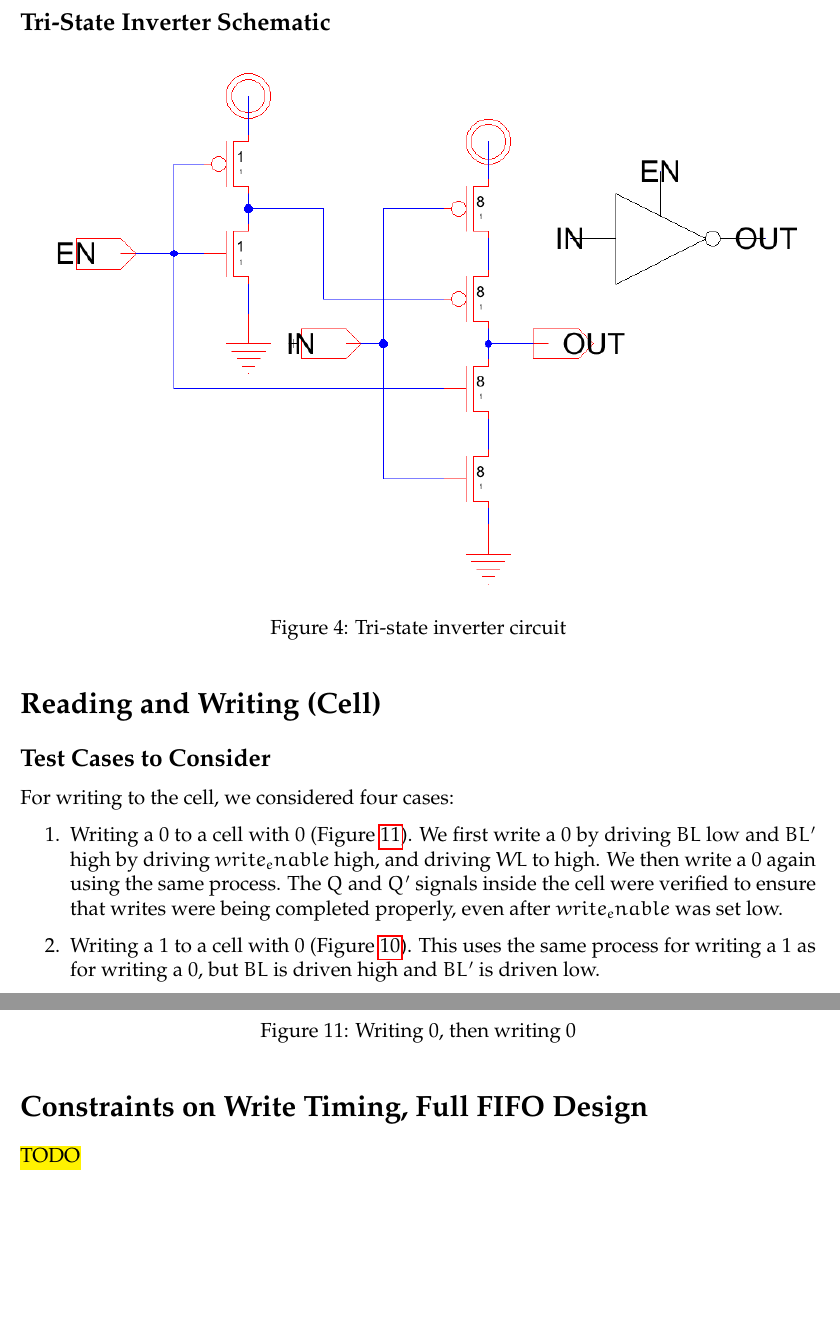
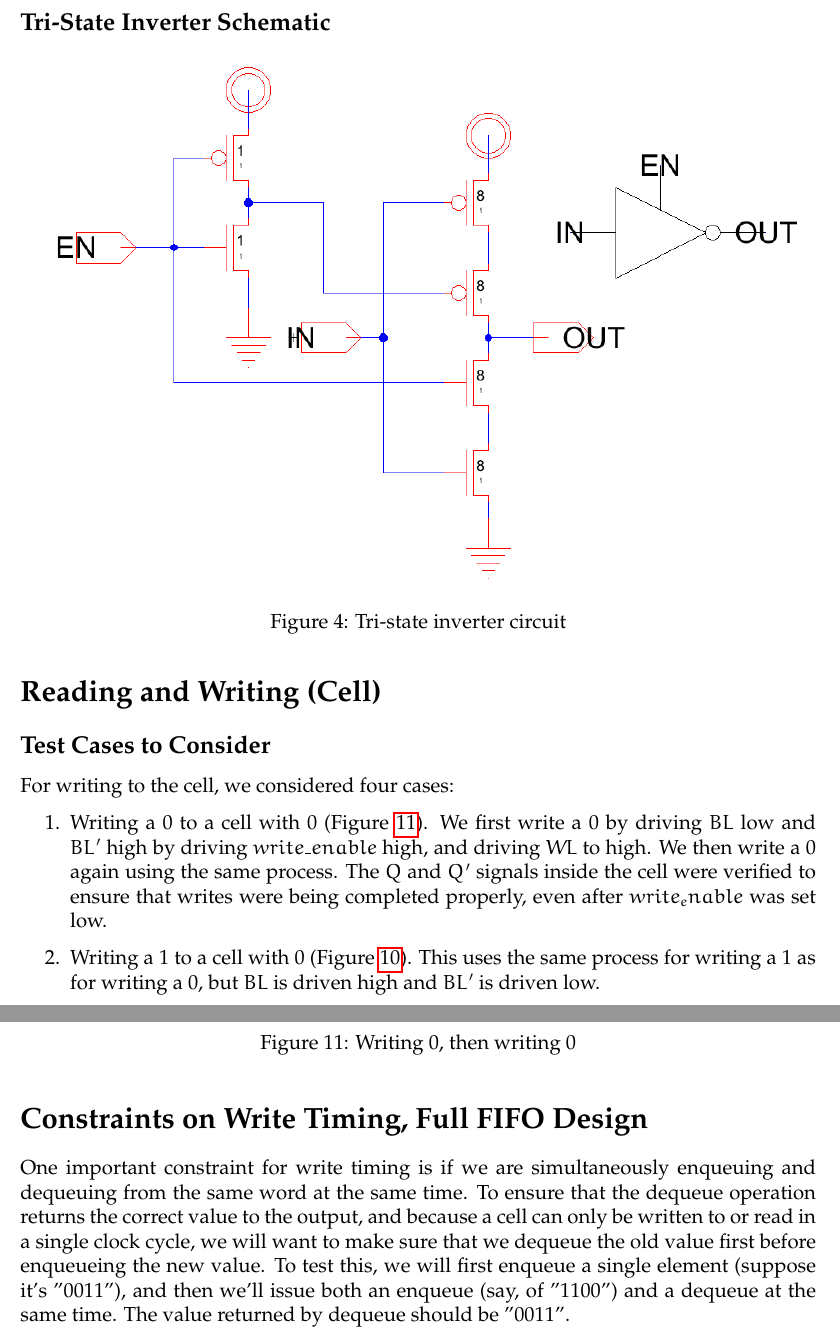
Before and after one commit to MauKMu/ese370-proj2, a LaTeX document (Milestone/ESE370_Proj2_Milestone.tex): two parts of pages 5 and 11 of 11, joined at a grey line, cut so that both start at the same text, the shorter picture padded with empty space. Compiled offline with pdfLaTeX.

Commit message:
FIFO first timing constraint

```diff
--- a/Milestone/ESE370_Proj2_Milestone.tex
+++ b/Milestone/ESE370_Proj2_Milestone.tex
@@ -87,7 +87,7 @@ In addition, each bitline is loaded with $16\gamma C_0$ from the driver circuit,
 \subsection*{Test Cases to Consider}
 For writing to the cell, we considered four cases:
 \begin{enumerate}
-\item Writing a 0 to a cell with 0 (Figure \ref{fig:write_0_then_write_0}). We first write a 0 by driving $BL$ low and $BL'$ high by driving $write_enable$ high, and driving $WL$ to high. We then write a 0 again using the same process. The $Q$ and $Q'$ signals inside the cell were verified to ensure that writes were being completed properly, even after $write_enable$ was set low.
+\item Writing a 0 to a cell with 0 (Figure \ref{fig:write_0_then_write_0}). We first write a 0 by driving $BL$ low and $BL'$ high by driving $write\_enable$ high, and driving $WL$ to high. We then write a 0 again using the same process. The $Q$ and $Q'$ signals inside the cell were verified to ensure that writes were being completed properly, even after $write_enable$ was set low.
 \item Writing a 1 to a cell with 0 (Figure \ref{fig:write_0_then_write_1}). This uses the same process for writing a 1 as for writing a 0, but $BL$ is driven high and $BL'$ is driven low.
 \item Writing a 0 to a cell with 1 (Figure \ref{fig:write_1_then_write_0}). Since the cell already starts in a state in which $Q$ is high and $Q'$ is low, we only need to write a 1 to verify this case.
 \item Writing a 1 to a cell with 1 (Figure \ref{fig:write_1_then_write_1}). This is the same case as (3) in that the cell already starts with $Q = 1$, but we instead write a 1.
@@ -156,6 +156,5 @@ All testing was done with the test circuit in Figure \ref{fig:test_circuit}. Not
 \end{figure}
 
 \section*{Constraints on Write Timing, Full FIFO Design}
-\hl{TODO}
-
+One important constraint for write timing is if we are simultaneously enqueuing and dequeuing from the same word at the same time. To ensure that the dequeue operation returns the correct value to the output, and because a cell can only be written to or read in a single clock cycle, we will want to make sure that we dequeue the old value first before enqueueing the new value. To test this, we will first enqueue a single element (suppose it's "0011"), and then we'll issue both an enqueue (say, of "1100") and a dequeue at the same time. The value returned by dequeue should be "0011".
 \end{document}
```
Also changed, not shown: Milestone/ESE370_Proj2_Milestone.pdf.
